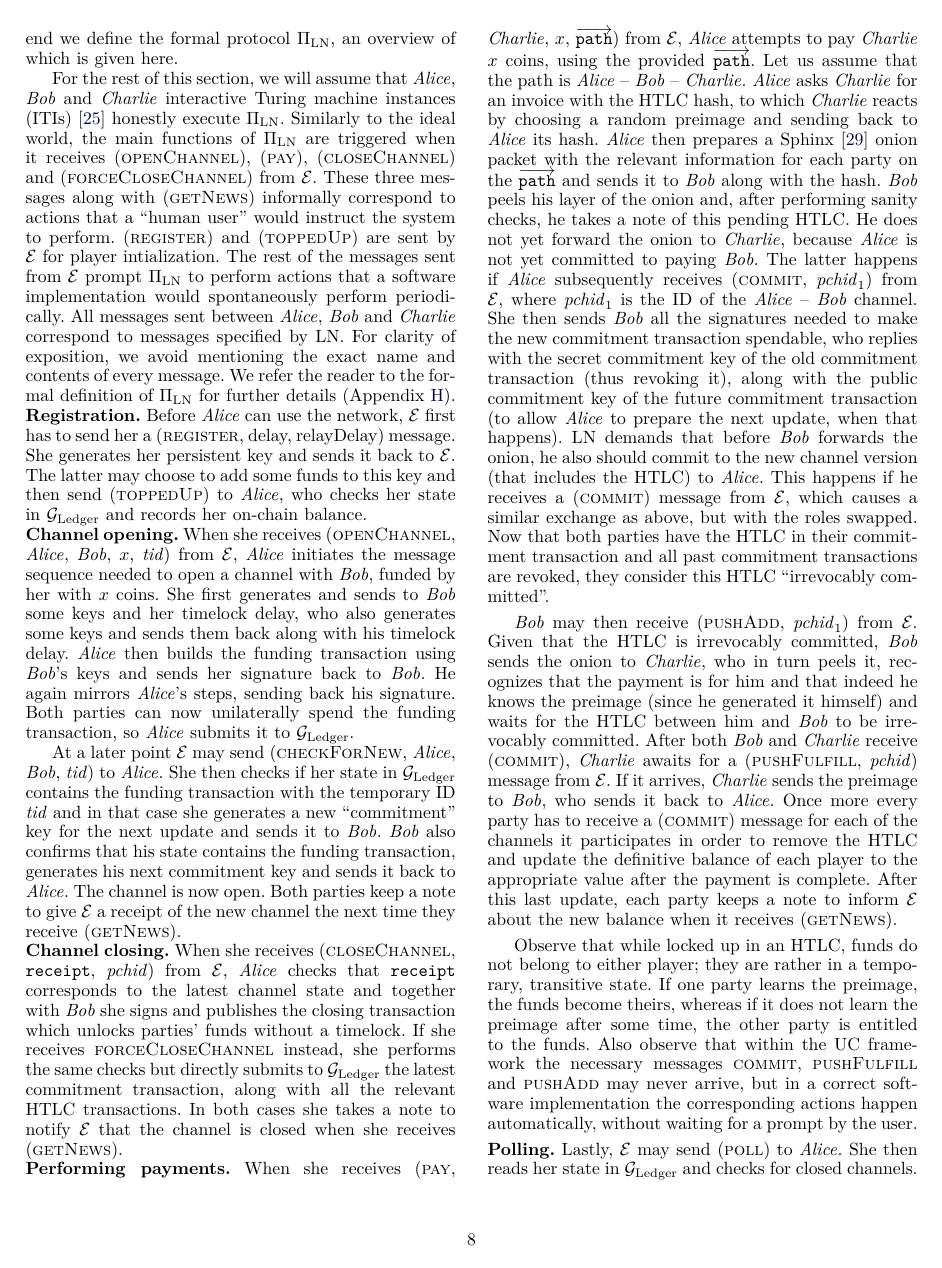
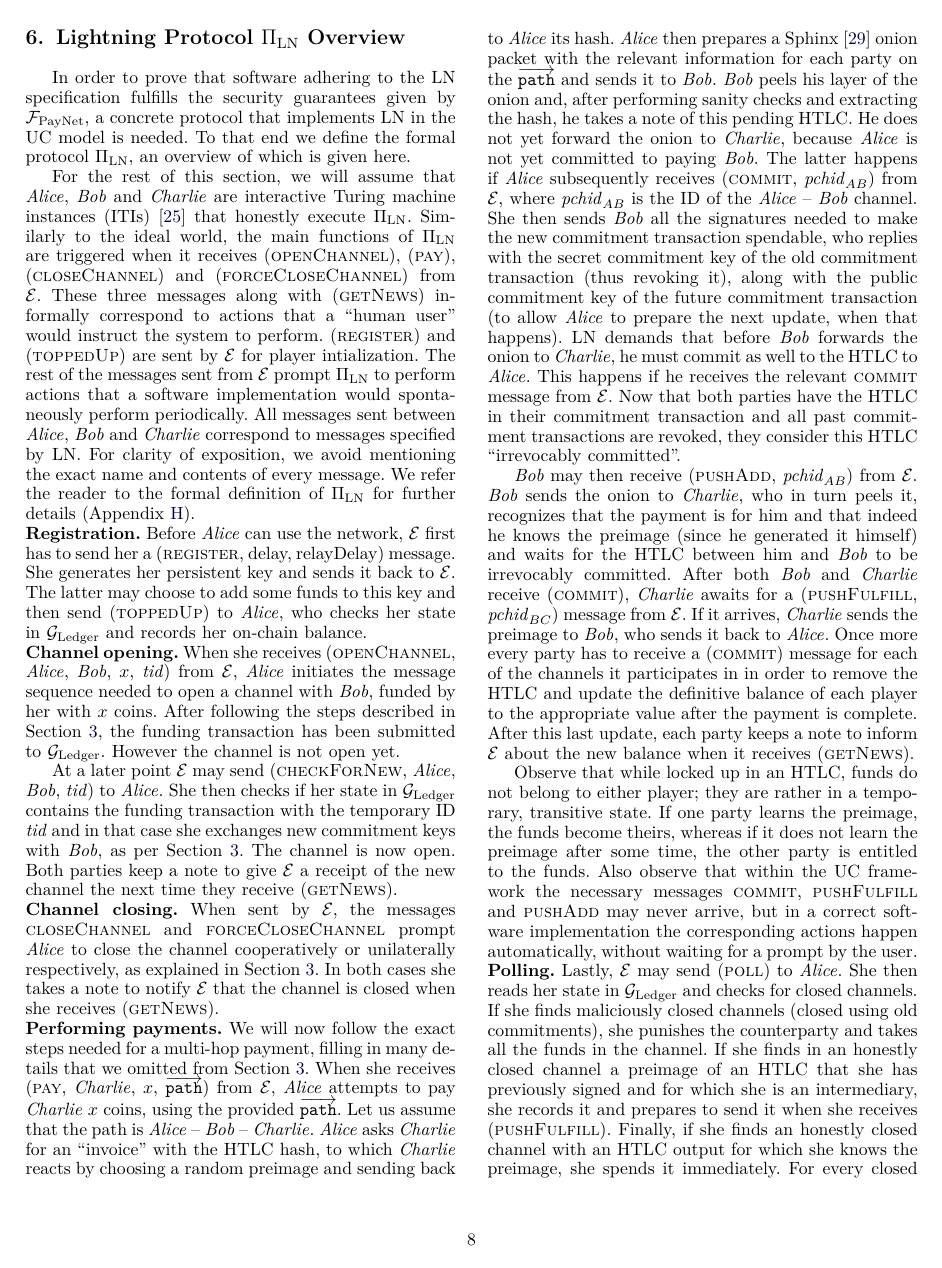
Before and after one commit to OrfeasLitos/PaymentChannels, a LaTeX paper (src/paymentChannels.tex, which reads src/protdescr.tex): page 8 of 50. Compiled offline with pdfLaTeX; a missing font is replaced by an installed copy or a similar font; a LaTeX package or settings file that is missing is left out.

Commit message:
Clean up, rearrange spec, protocol descriptions

```diff
--- a/src/protdescr.tex
+++ b/src/protdescr.tex
@@ -1,3 +1,7 @@
 \section{Lightning Protocol $\Pi_{\mathrm{LN}}$ Overview}
 \label{sec:ov-protocol}
 
+  In order to prove that software adhering to the LN specification fulfills the
+  security guarantees given by \fpaynet, a concrete protocol that implements LN
+  in the UC model is needed. To that end we define the formal protocol
+  $\Pi_{\mathrm{LN}}$, an overview of which is given here.
@@ -8,19 +8,20 @@
 
   For the rest of this section, we will assume that \alice, \bob{} and
-  \charlie{} interactive Turing machine instances (ITIs)~\cite{uc} honestly
-  execute $\Pi_{\mathrm{LN}}$. Similarly to the ideal world, the main functions
-  of $\Pi_{\mathrm{LN}}$ are triggered when it receives (\textsc{openChannel}),
-  (\textsc{pay}), (\textsc{closeChannel}) and (\textsc{forceCloseChannel}) from
-  \environment{}. These three messages along with (\textsc{getNews}) informally
-  correspond to actions that a ``human user'' would instruct the system to
-  perform. (\textsc{register}) and (\textsc{toppedUp}) are sent by
-  \environment{} for player intialization. The rest of the messages sent from
-  \environment{} prompt $\Pi_{\mathrm{LN}}$ to perform actions that a software
-  implementation would spontaneously perform periodically. All messages sent
-  between \alice, \bob{} and \charlie{} correspond to messages specified by LN.
-  For clarity of exposition, we avoid mentioning the exact name and contents of
-  every message. We refer the reader to the formal definition of
-  $\Pi_{\mathrm{LN}}$ for further details (Appendix~\ref{appendix:protocol}).
+  \charlie{} are interactive Turing machine instances (ITIs)~\cite{uc} that
+  honestly execute $\Pi_{\mathrm{LN}}$. Similarly to the ideal world, the main
+  functions of $\Pi_{\mathrm{LN}}$ are triggered when it receives
+  (\textsc{openChannel}), (\textsc{pay}), (\textsc{closeChannel}) and
+  (\textsc{forceCloseChannel}) from \environment{}. These three messages along
+  with (\textsc{getNews}) informally correspond to actions that a ``human user''
+  would instruct the system to perform. (\textsc{register}) and
+  (\textsc{toppedUp}) are sent by \environment{} for player intialization. The
+  rest of the messages sent from \environment{} prompt $\Pi_{\mathrm{LN}}$ to
+  perform actions that a software implementation would spontaneously perform
+  periodically. All messages sent between \alice, \bob{} and \charlie{}
+  correspond to messages specified by LN. For clarity of exposition, we avoid
+  mentioning the exact name and contents of every message. We refer the reader
+  to the formal definition of $\Pi_{\mathrm{LN}}$ for further details
+  (Appendix~\ref{appendix:protocol}).
 
   \noindent {\bf Registration.}
     Before \alice{} can use the network, \environment{} first has to send her a
@@ -32,76 +33,67 @@
   \noindent {\bf Channel opening.}
     When she receives (\textsc{openChannel}, \alice, \bob, $x$, \textit{tid})
     from \environment, \alice{} initiates the message sequence needed to open a
-    channel with \bob, funded by her with $x$ coins. She first generates and
-    sends to \bob{} some keys and her timelock delay, who also generates some
-    keys and sends them back along with his timelock delay. \alice{} then builds
-    the funding transaction using \bob's keys and sends her signature back to
-    \bob. He again mirrors \alice's steps, sending back his signature. Both
-    parties can now unilaterally spend the funding transaction, so \alice{}
-    submits it to \ledger.
+    channel with \bob, funded by her with $x$ coins. After following the steps
+    described in Section~\ref{sec:ov-ln}, the funding transaction has been
+    submitted to \ledger. However the channel is not open yet.
 
     At a later point \environment{} may send (\textsc{checkForNew}, \alice,
     \bob, \textit{tid}) to \alice. She then checks if her state in \ledger{}
     contains the funding transaction with the temporary ID \textit{tid} and in
-    that case she generates a new ``commitment'' key for the next update and
-    sends it to \bob. \bob{} also confirms that his state contains the funding
-    transaction, generates his next commitment key and sends it back to \alice.
-    The channel is now open. Both parties keep a note to give \environment{}
-    a receipt of the new channel the next time they receive (\textsc{getNews}).
+    that case she exchanges new commitment keys with \bob, as per
+    Section~\ref{sec:ov-ln}. The channel is now open. Both parties keep a note
+    to give \environment{} a receipt of the new channel the next time they
+    receive (\textsc{getNews}).
 
   \noindent {\bf Channel closing.}
-    When she receives (\textsc{closeChannel}, \texttt{receipt}, \textit{pchid})
-    from \environment, \alice{} checks that \texttt{receipt} corresponds to the
-    latest channel state and together with \bob{} she signs and publishes the
-    closing transaction which unlocks parties' funds without a timelock. If she
-    receives \textsc{forceCloseChannel} instead, she performs the same checks
-    but directly submits to \ledger{} the latest commitment transaction, along
-    with all the relevant HTLC transactions. In both cases she takes a note to
-    notify \environment{} that the channel is closed when she receives
+    When sent by \environment, the messages \textsc{closeChannel} and
+    \textsc{forceCloseChannel} prompt \alice{} to close the channel
+    cooperatively or unilaterally respectively, as explained in
+    Section~\ref{sec:ov-ln}. In both cases she takes a note to notify
+    \environment{} that the channel is closed when she receives
     (\textsc{getNews}).
 
   \noindent {\bf Performing payments.}
-    When she receives (\textsc{pay}, \charlie, $x$,
-    $\overrightarrow{\mathtt{path}}$) from \environment, \alice{} attempts to
-    pay \charlie{} $x$ coins, using the provided
-    $\overrightarrow{\mathtt{path}}$. Let us assume that the path is \alice{} --
-    \bob{} -- \charlie. \alice{} asks \charlie{} for an invoice with the HTLC
-    hash, to which \charlie{} reacts by choosing a random preimage and sending
-    back to \alice{} its hash. \alice{} then prepares a Sphinx~\cite{sphinx}
-    onion packet with the relevant information for each party on the
-    $\overrightarrow{\mathtt{path}}$ and sends it to \bob{} along with the hash.
-    \bob{} peels his layer of the onion and, after performing sanity checks, he
-    takes a note of this pending HTLC. He does not yet forward the onion to
-    \charlie, because \alice{} is not yet committed to paying \bob. The latter
-    happens if \alice{} subsequently receives (\textsc{commit},
-    $\mathit{pchid}_1$) from \environment, where $\mathit{pchid}_1$ is the ID of
-    the \alice{} -- \bob{} channel. She then sends \bob{} all the signatures
-    needed to make the new commitment transaction spendable, who replies with
-    the secret commitment key of the old commitment transaction (thus revoking
-    it), along with the public commitment key of the future commitment
-    transaction (to allow \alice{} to prepare the next update, when that
-    happens). LN demands that before \bob{} forwards the onion, he also should
-    commit to the new channel version (that includes the HTLC) to \alice. This
-    happens if he receives a (\textsc{commit}) message from \environment, which
-    causes a similar exchange as above, but with the roles swapped. Now that
-    both parties have the HTLC in their commitment transaction and all past
-    commitment transactions are revoked, they consider this HTLC ``irrevocably
-    committed''.
+    We will now follow the exact steps needed for a multi-hop payment, filling
+    in many details that we omitted from Section~\ref{sec:ov-ln}. When she
+    receives (\textsc{pay}, \charlie, $x$, $\overrightarrow{\mathtt{path}}$)
+    from \environment, \alice{} attempts to pay \charlie{} $x$ coins, using the
+    provided $\overrightarrow{\mathtt{path}}$. Let us assume that the path is
+    \alice{} -- \bob{} -- \charlie. \alice{} asks \charlie{} for an ``invoice''
+    with the HTLC hash, to which \charlie{} reacts by choosing a random preimage
+    and sending back to \alice{} its hash. \alice{} then prepares a
+    Sphinx~\cite{sphinx} onion packet with the relevant information for each
+    party on the $\overrightarrow{\mathtt{path}}$ and sends it to \bob{}. \bob{}
+    peels his layer of the onion and, after performing sanity checks and
+    extracting the hash, he takes a note of this pending HTLC. He does not yet
+    forward the onion to \charlie, because \alice{} is not yet committed to
+    paying \bob. The latter happens if \alice{} subsequently receives
+    (\textsc{commit}, $\mathit{pchid}_{AB}$) from \environment, where
+    $\mathit{pchid}_{AB}$ is the ID of the \alice{} -- \bob{} channel. She then
+    sends \bob{} all the signatures needed to make the new commitment
+    transaction spendable, who replies with the secret commitment key of the old
+    commitment transaction (thus revoking it), along with the public commitment
+    key of the future commitment transaction (to allow \alice{} to prepare the
+    next update, when that happens). LN demands that before \bob{} forwards the
+    onion to \charlie, he must commit as well to the HTLC to \alice. This
+    happens if he receives the relevant \textsc{commit} message from
+    \environment. Now that both parties have the HTLC in their commitment
+    transaction and all past commitment transactions are revoked, they consider
+    this HTLC ``irrevocably committed''.
 
-    \bob{} may then receive (\textsc{pushAdd}, $\mathit{pchid}_1$) from
-    \environment. Given that the HTLC is irrevocably committed, \bob{} sends the
-    onion to \charlie, who in turn peels it, recognizes that the payment is for
-    him and that indeed he knows the preimage (since he generated it himself)
-    and waits for the HTLC between him and \bob{} to be irrevocably committed.
-    After both \bob{} and \charlie{} receive (\textsc{commit}), \charlie{}
-    awaits for a (\textsc{pushFulfill}, \textit{pchid}) message from
-    \environment. If it arrives, \charlie{} sends the preimage to \bob, who
-    sends it back to \alice. Once more every party has to receive a
-    (\textsc{commit}) message for each of the channels it participates in order
-    to remove the HTLC and update the definitive balance of each player to the
-    appropriate value after the payment is complete. After this last update, each
-    party keeps a note to inform \environment{} about the new balance when it
-    receives (\textsc{getNews}).
+    \bob{} may then receive (\textsc{pushAdd}, $\mathit{pchid}_{AB}$) from
+    \environment. \bob{} sends the onion to \charlie, who in turn peels it,
+    recognizes that the payment is for him and that indeed he knows the preimage
+    (since he generated it himself) and waits for the HTLC between him and
+    \bob{} to be irrevocably committed. After both \bob{} and \charlie{} receive
+    (\textsc{commit}), \charlie{} awaits for a (\textsc{pushFulfill},
+    $\mathit{pchid}_{BC}$) message from \environment. If it arrives, \charlie{}
+    sends the preimage to \bob, who sends it back to \alice. Once more every
+    party has to receive a (\textsc{commit}) message for each of the channels it
+    participates in in order to remove the HTLC and update the definitive
+    balance of each player to the appropriate value after the payment is
+    complete. After this last update, each party keeps a note to inform
+    \environment{} about the new balance when it receives (\textsc{getNews}).
 
     Observe that while locked up in an HTLC, funds do not belong to either
     player; they are rather in a temporary, transitive state. If one party
```
Also changed, not shown: src/lndescr.tex (+16 -11 lines), src/protdescr.tex (15 more changed lines).
